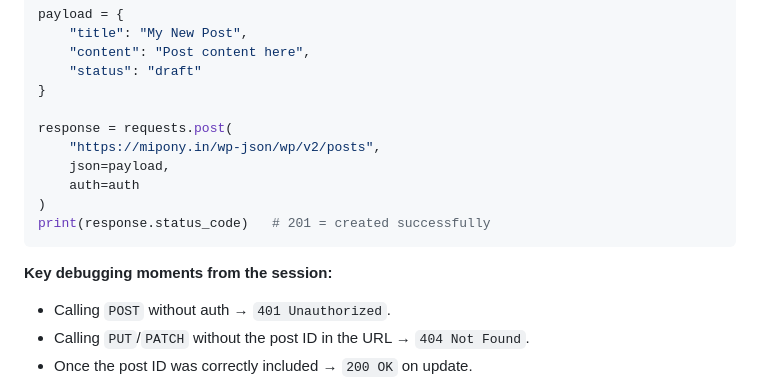
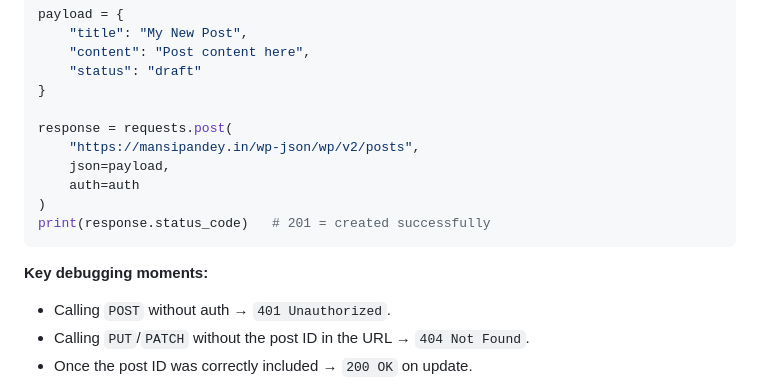
Before and after one commit to ashishkr-byte/livingdevops-bootcamp-assignments, a Markdown page: python_for_devops/day3/README.md, the part around one of its changes. GitHub-like rendering.

````diff
--- a/python_for_devops/day3/README.md
+++ b/python_for_devops/day3/README.md
@@ -42,14 +41,14 @@ payload = {
 }
 
 response = requests.post(
-    "https://mipony.in/wp-json/wp/v2/posts",
+    "https://mansipandey.in/wp-json/wp/v2/posts",
     json=payload,
     auth=auth
 )
 print(response.status_code)   # 201 = created successfully
 ```
 
-**Key debugging moments from the session:**
+**Key debugging moments:**
 - Calling `POST` without auth → `401 Unauthorized`.
 - Calling `PUT`/`PATCH` without the post ID in the URL → `404 Not Found`.
 - Once the post ID was correctly included → `200 OK` on update.
````
Also changed, not shown: other parts of python_for_devops/day3/README.md (+3 -38 lines).
